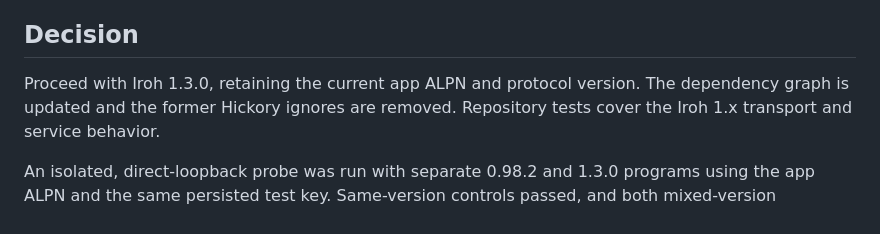
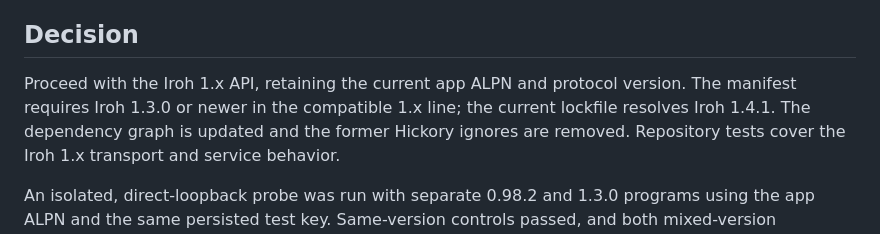
Before and after one commit to 5h4d0wn1k/photo-organizer, a Markdown page: docs/architecture/adr-iroh-1x-upgrade.md, the part around the change. Rendered like a GitHub page.

Commit message:
docs: align Iroh migration notes with lockfile

```diff
--- a/docs/architecture/adr-iroh-1x-upgrade.md
+++ b/docs/architecture/adr-iroh-1x-upgrade.md
@@ -61,8 +61,10 @@ deprecated major line.
 
 ## Decision
 
-Proceed with Iroh 1.3.0, retaining the current app ALPN and protocol version.
-The dependency graph is updated and the former Hickory ignores are removed.
+Proceed with the Iroh 1.x API, retaining the current app ALPN and protocol
+version. The manifest requires Iroh 1.3.0 or newer in the compatible 1.x line;
+the current lockfile resolves Iroh 1.4.1. The dependency graph is updated and
+the former Hickory ignores are removed.
 Repository tests cover the Iroh 1.x transport and service behavior.
 
 An isolated, direct-loopback probe was run with separate 0.98.2 and 1.3.0
```
Also changed, not shown: docs/SECURITY_GATES_TRIAGE.md (+3 -3 lines).
